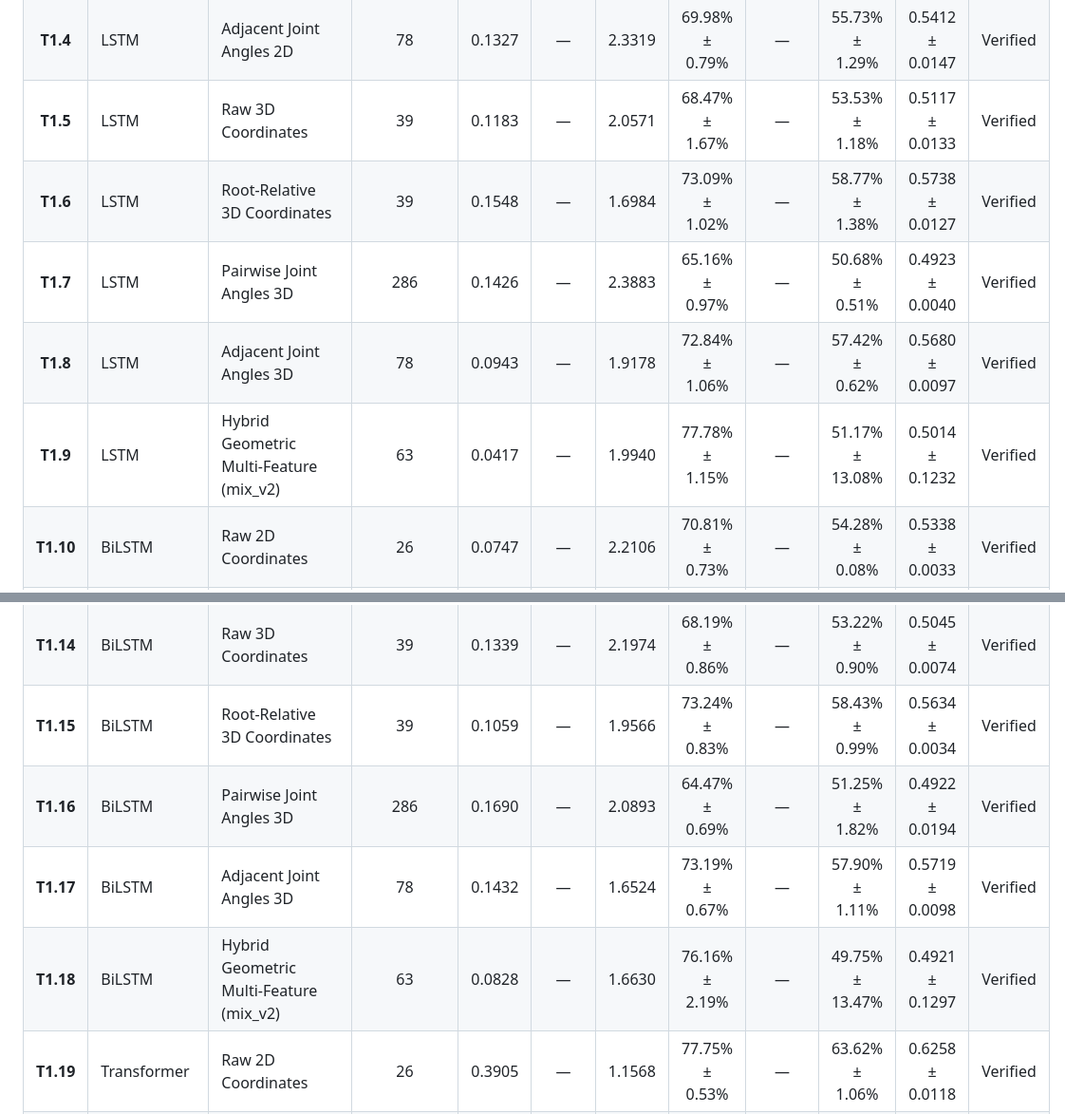
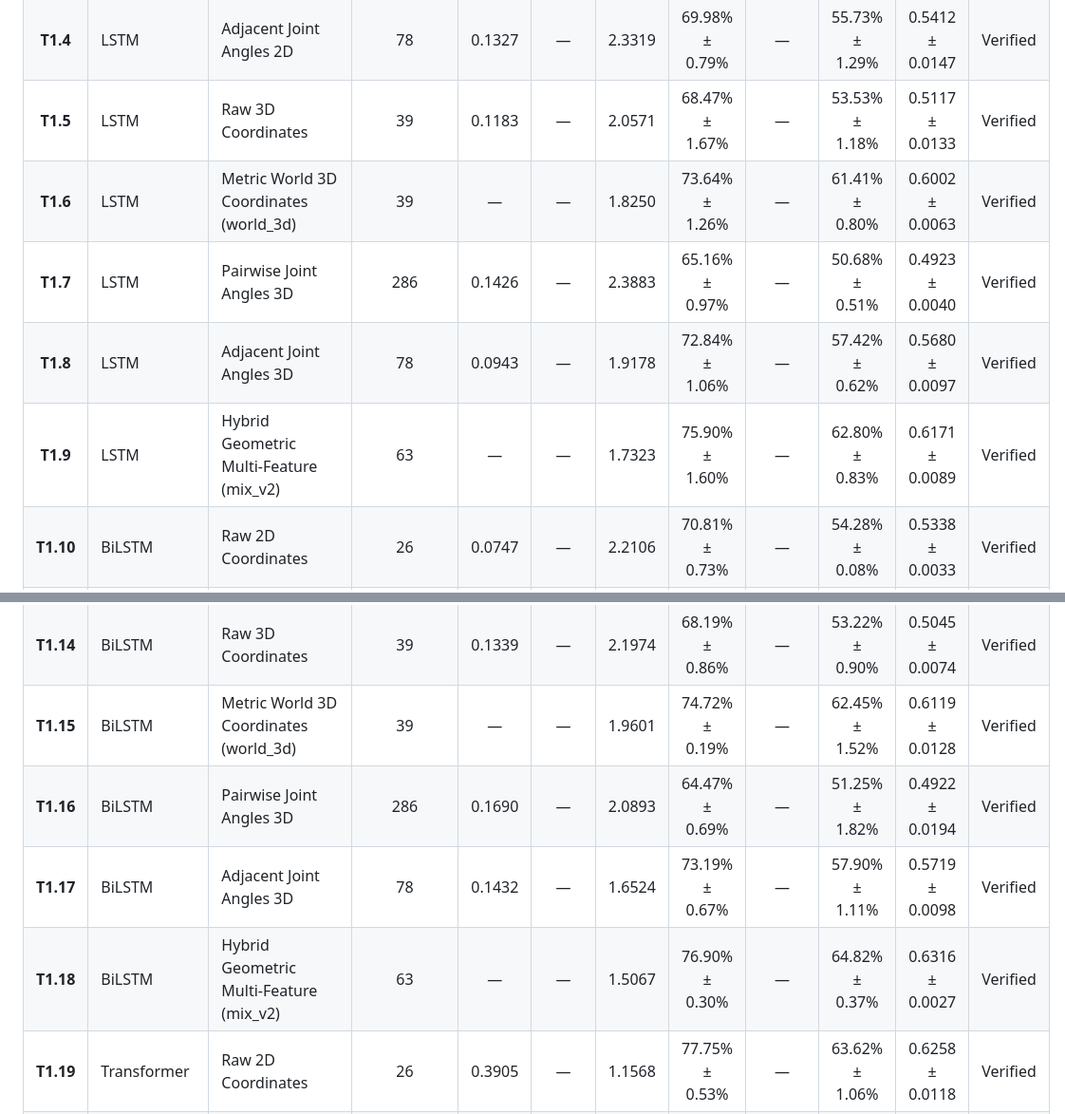
Before and after one commit to nxc1802/Gym_Classification, a Markdown page: outputs/RESULTS_FINAL.md, 2 parts joined by grey strips. Shown at 95% size. Drawn GitHub-style.

Commit message:
docs(benchmark): standardize Table 2 to metric World 3D (39-d) and multi-seed mix_v2

```diff
--- a/outputs/RESULTS_FINAL.md
+++ b/outputs/RESULTS_FINAL.md
@@ -44,19 +44,19 @@
 | **T1.3** | LSTM | Pairwise Joint Angles 2D | 286 | 0.1343 | — | 2.5289 | 66.12% ± 1.06% | — | 51.53% ± 1.57% | 0.4993 ± 0.0119 | Verified |
 | **T1.4** | LSTM | Adjacent Joint Angles 2D | 78 | 0.1327 | — | 2.3319 | 69.98% ± 0.79% | — | 55.73% ± 1.29% | 0.5412 ± 0.0147 | Verified |
 | **T1.5** | LSTM | Raw 3D Coordinates | 39 | 0.1183 | — | 2.0571 | 68.47% ± 1.67% | — | 53.53% ± 1.18% | 0.5117 ± 0.0133 | Verified |
-| **T1.6** | LSTM | Root-Relative 3D Coordinates | 39 | 0.1548 | — | 1.6984 | 73.09% ± 1.02% | — | 58.77% ± 1.38% | 0.5738 ± 0.0127 | Verified |
+| **T1.6** | LSTM | Metric World 3D Coordinates (world_3d) | 39 | — | — | 1.8250 | 73.64% ± 1.26% | — | 61.41% ± 0.80% | 0.6002 ± 0.0063 | Verified |
 | **T1.7** | LSTM | Pairwise Joint Angles 3D | 286 | 0.1426 | — | 2.3883 | 65.16% ± 0.97% | — | 50.68% ± 0.51% | 0.4923 ± 0.0040 | Verified |
 | **T1.8** | LSTM | Adjacent Joint Angles 3D | 78 | 0.0943 | — | 1.9178 | 72.84% ± 1.06% | — | 57.42% ± 0.62% | 0.5680 ± 0.0097 | Verified |
-| **T1.9** | LSTM | Hybrid Geometric Multi-Feature (mix_v2) | 63 | 0.0417 | — | 1.9940 | 77.78% ± 1.15% | — | 51.17% ± 13.08% | 0.5014 ± 0.1232 | Verified |
+| **T1.9** | LSTM | Hybrid Geometric Multi-Feature (mix_v2) | 63 | — | — | 1.7323 | 75.90% ± 1.60% | — | 62.80% ± 0.83% | 0.6171 ± 0.0089 | Verified |
 | **T1.10** | BiLSTM | Raw 2D Coordinates | 26 | 0.0747 | — | 2.2106 | 70.81% ± 0.73% | — | 54.28% ± 0.08% | 0.5338 ± 0.0033 | Verified |
 | **T1.11** | BiLSTM | Root-Relative 2D Coordinates | 26 | 0.0790 | — | 1.8599 | 75.21% ± 0.91% | — | 58.95% ± 0.84% | 0.5700 ± 0.0101 | Verified |
 | **T1.12** | BiLSTM | Pairwise Joint Angles 2D | 286 | 0.1284 | — | 2.5607 | 65.96% ± 0.47% | — | 52.37% ± 1.98% | 0.5043 ± 0.0206 | Verified |
 | **T1.13** | BiLSTM | Adjacent Joint Angles 2D | 78 | 0.0623 | — | 2.5136 | 71.08% ± 0.17% | — | 56.53% ± 0.29% | 0.5508 ± 0.0072 | Verified |
 | **T1.14** | BiLSTM | Raw 3D Coordinates | 39 | 0.1339 | — | 2.1974 | 68.19% ± 0.86% | — | 53.22% ± 0.90% | 0.5045 ± 0.0074 | Verified |
-| **T1.15** | BiLSTM | Root-Relative 3D Coordinates | 39 | 0.1059 | — | 1.9566 | 73.24% ± 0.83% | — | 58.43% ± 0.99% | 0.5634 ± 0.0034 | Verified |
+| **T1.15** | BiLSTM | Metric World 3D Coordinates (world_3d) | 39 | — | — | 1.9601 | 74.72% ± 0.19% | — | 62.45% ± 1.52% | 0.6119 ± 0.0128 | Verified |
 | **T1.16** | BiLSTM | Pairwise Joint Angles 3D | 286 | 0.1690 | — | 2.0893 | 64.47% ± 0.69% | — | 51.25% ± 1.82% | 0.4922 ± 0.0194 | Verified |
 | **T1.17** | BiLSTM | Adjacent Joint Angles 3D | 78 | 0.1432 | — | 1.6524 | 73.19% ± 0.67% | — | 57.90% ± 1.11% | 0.5719 ± 0.0098 | Verified |
-| **T1.18** | BiLSTM | Hybrid Geometric Multi-Feature (mix_v2) | 63 | 0.0828 | — | 1.6630 | 76.16% ± 2.19% | — | 49.75% ± 13.47% | 0.4921 ± 0.1297 | Verified |
+| **T1.18** | BiLSTM | Hybrid Geometric Multi-Feature (mix_v2) | 63 | — | — | 1.5067 | 76.90% ± 0.30% | — | 64.82% ± 0.37% | 0.6316 ± 0.0027 | Verified |
 | **T1.19** | Transformer | Raw 2D Coordinates | 26 | 0.3905 | — | 1.1568 | 77.75% ± 0.53% | — | 63.62% ± 1.06% | 0.6258 ± 0.0118 | Verified |
 | **T1.20** | Transformer | Root-Relative 2D Coordinates | 26 | 0.5088 | — | 1.2146 | 75.44% ± 0.79% | — | 61.22% ± 1.61% | 0.5981 ± 0.0172 | Verified |
 | **T1.21** | Transformer | Pairwise Joint Angles 2D | 286 | 0.4268 | — | 1.4610 | 69.85% ± 0.47% | — | 55.95% ± 0.74% | 0.5310 ± 0.0115 | Verified |
```
Also changed, not shown: other parts of outputs/RESULTS_FINAL.md (+2 -2 lines).
